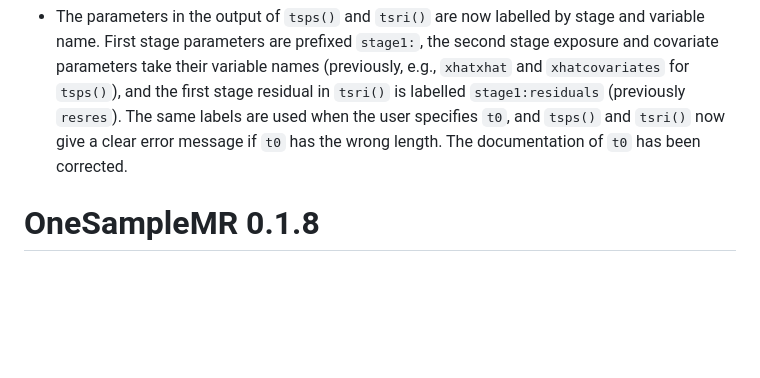
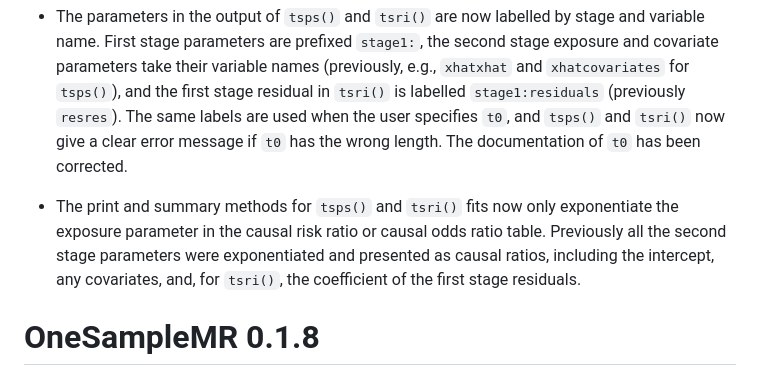
Before and after one commit to remlapmot/OneSampleMR, a Markdown page: NEWS.md, the part around the change. Drawn GitHub-style; blank space fills up the shorter version.

```diff
--- a/NEWS.md
+++ b/NEWS.md
@@ -7,6 +7,8 @@
 * `msmm()` with `estmethod = "gmm"` or `"gmmalt"` now uses a tighter convergence tolerance for the Nelder-Mead optimizer (`reltol = .Machine$double.eps`, `maxit = 1E4`), so that the estimates converge to the minimum of the GMM objective function. Previously the default tolerance could stop the optimizer early, so estimates depended on the starting values and could differ in the second or third decimal place from the solution of the estimating equations. Estimates from exactly identified models now agree with `ivtools::ivglm()` G-estimation and with Stata's `ivpoisson gmm, multiplicative`.
 
 * The parameters in the output of `tsps()` and `tsri()` are now labelled by stage and variable name. First stage parameters are prefixed `stage1:`, the second stage exposure and covariate parameters take their variable names (previously, e.g., `xhatxhat` and `xhatcovariates` for `tsps()`), and the first stage residual in `tsri()` is labelled `stage1:residuals` (previously `resres`). The same labels are used when the user specifies `t0`, and `tsps()` and `tsri()` now give a clear error message if `t0` has the wrong length. The documentation of `t0` has been corrected.
+
+* The print and summary methods for `tsps()` and `tsri()` fits now only exponentiate the exposure parameter in the causal risk ratio or causal odds ratio table. Previously all the second stage parameters were exponentiated and presented as causal ratios, including the intercept, any covariates, and, for `tsri()`, the coefficient of the first stage residuals.
 
 # OneSampleMR 0.1.8
 
```
